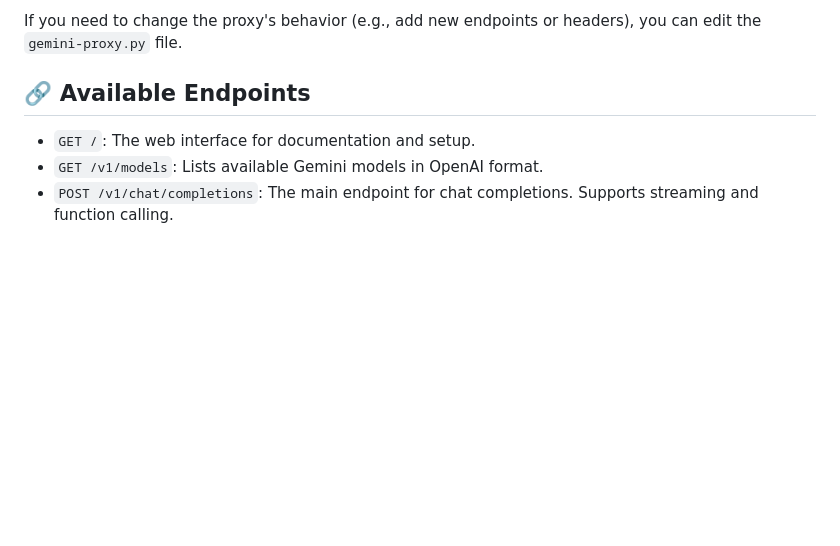
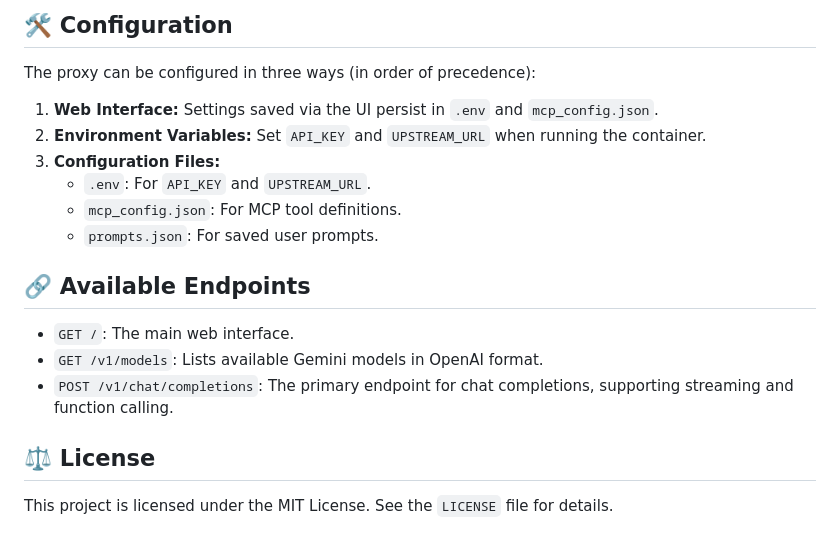
Before and after one commit to zyr3x/opengeminiai-studio, a Markdown page: README.md, the part around the change printed below. GitHub-like rendering; blank space fills up the shorter version.

```diff
--- a/README.md
+++ b/README.md
@@ -120,8 +115,21 @@ The proxy provides a simple web interface at the root URL (`http://localhost:808
 
-If you need to change the proxy's behavior (e.g., add new endpoints or headers), you can edit the `gemini-proxy.py` file.
+## 🛠️ Configuration
+
+The proxy can be configured in three ways (in order of precedence):
+
+1.  **Web Interface:** Settings saved via the UI persist in `.env` and `mcp_config.json`.
+2.  **Environment Variables:** Set `API_KEY` and `UPSTREAM_URL` when running the container.
+3.  **Configuration Files:**
+    -   `.env`: For `API_KEY` and `UPSTREAM_URL`.
+    -   `mcp_config.json`: For MCP tool definitions.
+    -   `prompts.json`: For saved user prompts.
 
 ## 🔗 Available Endpoints
 
--   <code>GET /</code>: The web interface for documentation and setup.
--   <code>GET /v1/models</code>: Lists available Gemini models in OpenAI format.
--   <code>POST /v1/chat/completions</code>: The main endpoint for chat completions. Supports streaming and function calling.
+-   `GET /`: The main web interface.
+-   `GET /v1/models`: Lists available Gemini models in OpenAI format.
+-   `POST /v1/chat/completions`: The primary endpoint for chat completions, supporting streaming and function calling.
+
+## ⚖️ License
+
+This project is licensed under the MIT License. See the `LICENSE` file for details.
```
Also changed, not shown: other parts of README.md (+74 -79 lines), static/img/placeholder_jetbrains_config.png (added), static/img/placeholder_web_ui.png (added), 1 other file.
